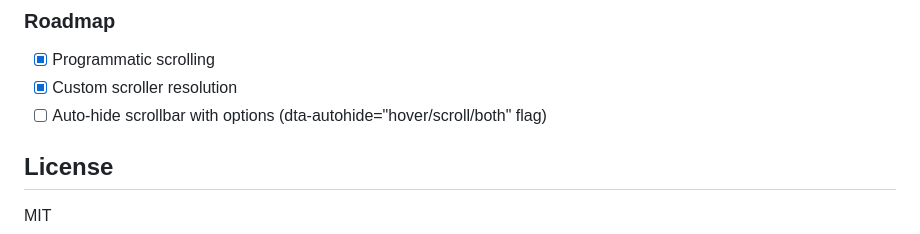
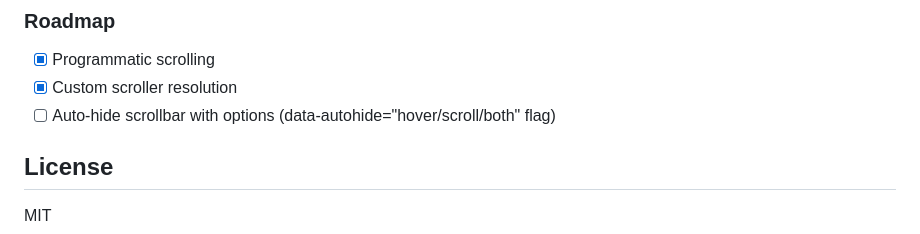
Before and after one commit to AndreySudarchikov/scroll-bar, a Markdown page: README.md, the part around the change. Drawn GitHub-style.

```diff
--- a/README.md
+++ b/README.md
@@ -412,7 +412,7 @@ data-scrollbar-scroller
 
 - [x] Programmatic scrolling
 - [x] Custom scroller resolution
-- [ ] Auto-hide scrollbar with options (dta-autohide="hover/scroll/both" flag)
+- [ ] Auto-hide scrollbar with options (data-autohide="hover/scroll/both" flag)
 
 ## License
 
```
